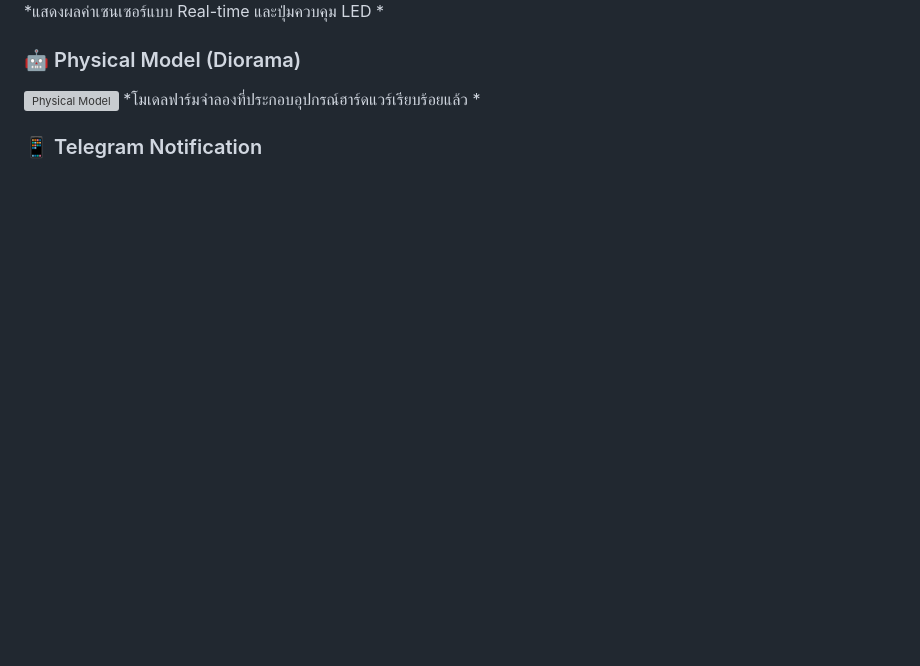
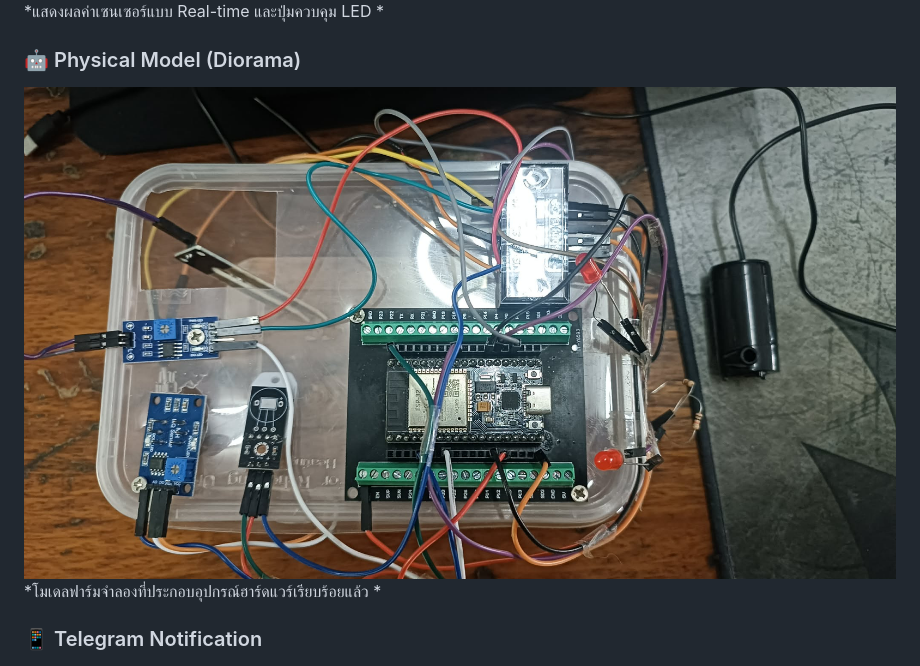
Before and after one commit to oat6704-byte/smartfarm, a Markdown page: README.md, the part around the change. Drawn GitHub-style; blank space fills up the shorter version; grey boxes are pictures that could not be loaded.

Commit message:
Change physical model image from JPG to PNG
Updated the image format for the physical model screenshot.

```diff
--- a/README.md
+++ b/README.md
@@ -61,7 +61,7 @@ Monitor environmental data and control farm equipment in real-time with Edge Com
 *แสดงผลค่าเซนเซอร์แบบ Real-time และปุ่มควบคุม LED *
 
 ### 🤖 Physical Model (Diorama)
-![Physical Model](screenshots/model.jpg)
+![Physical Model](screenshots/model.png)
 *โมเดลฟาร์มจำลองที่ประกอบอุปกรณ์ฮาร์ดแวร์เรียบร้อยแล้ว *
 
 ### 📱 Telegram Notification
```
